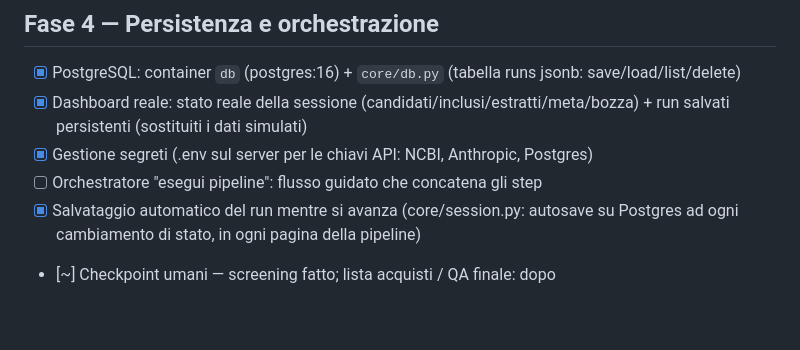
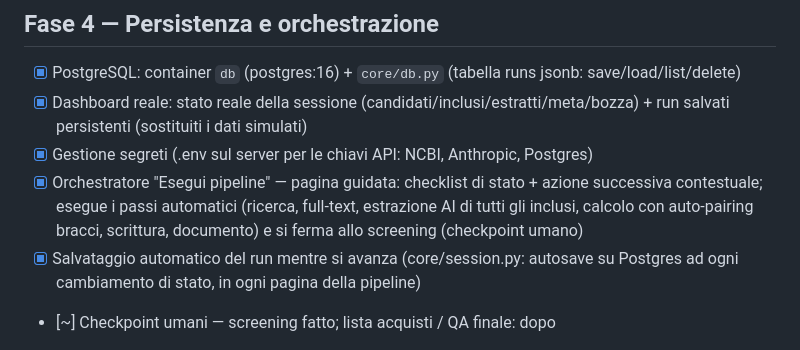
Before and after one commit to brunoborsi/systematic-review-engine, a Markdown page: ROADMAP.md, the part around the change. GitHub-like rendering; blank space fills up the shorter version.

Commit message:
Roadmap: orchestratore Esegui pipeline completato (Fase 4 sostanzialmente conclusa)
Co-Authored-By: Claude Opus 4.8 <noreply@anthropic.com>

```diff
--- a/ROADMAP.md
+++ b/ROADMAP.md
@@ -55,7 +55,7 @@ Stato dell'infrastruttura:
 - [x] PostgreSQL: container `db` (postgres:16) + `core/db.py` (tabella runs jsonb: save/load/list/delete)
 - [x] Dashboard reale: stato reale della sessione (candidati/inclusi/estratti/meta/bozza) + run salvati persistenti (sostituiti i dati simulati)
 - [x] Gestione segreti (.env sul server per le chiavi API: NCBI, Anthropic, Postgres)
-- [ ] Orchestratore "esegui pipeline": flusso guidato che concatena gli step
+- [x] Orchestratore "Esegui pipeline" — pagina guidata: checklist di stato + azione successiva contestuale; esegue i passi automatici (ricerca, full-text, estrazione AI di tutti gli inclusi, calcolo con auto-pairing bracci, scrittura, documento) e si ferma allo screening (checkpoint umano)
 - [x] Salvataggio automatico del run mentre si avanza (core/session.py: autosave su Postgres ad ogni cambiamento di stato, in ogni pagina della pipeline)
 - [~] Checkpoint umani — screening fatto; lista acquisti / QA finale: dopo
 
```
